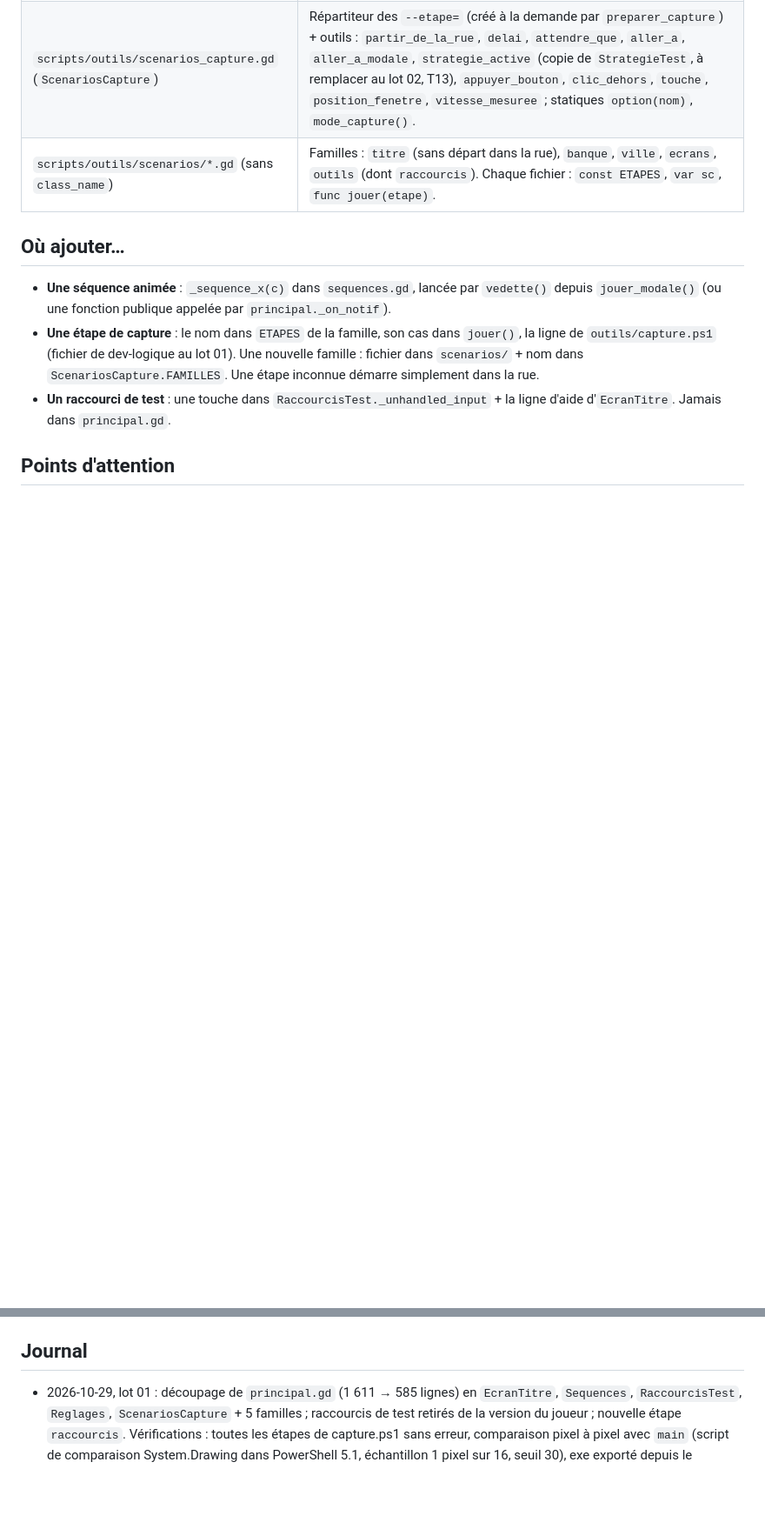
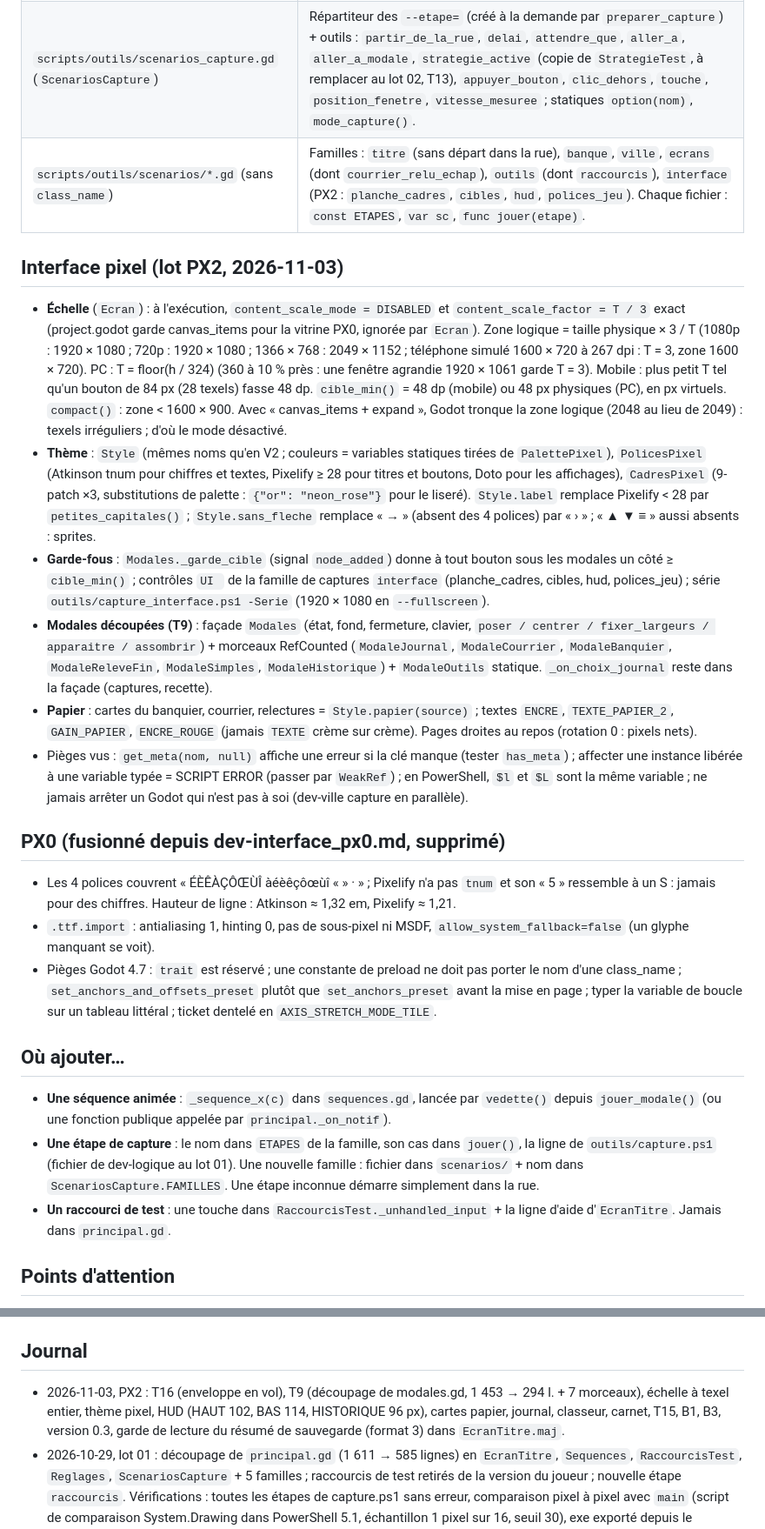
Before and after one commit to neofenril/JeuInvest, a Markdown page: docs/connaissances/dev-interface.md, 2 parts joined by grey strips. Shown at 87% size. Drawn GitHub-style; blank space fills up the shorter version.

Commit message:
PX2 base dev-interface : interface pixel, échelle, garde-fous, contenu de dev-interface_px0.md fusionné
Co-Authored-By: Claude Sonnet 5.5 <noreply@anthropic.com>

```diff
--- a/docs/connaissances/dev-interface.md
+++ b/docs/connaissances/dev-interface.md
@@ -21,7 +21,20 @@
 | `scripts/outils/reglages.gd` (`Reglages`) | `raccourcis_test()` : faux dans toute version exportée (tag `template`), avec `-- --joueur`, ou si `jeuclaude/raccourcis_test=false`. |
 | `scripts/outils/raccourcis_test.gd` (`RaccourcisTest`) | F6 / F7 (naissance), F8 et triple toucher sur la date (`sauter_moment`). Créé par `principal._ready` **seulement si** `Reglages.raccourcis_test()`. F10 : `ecran.gd` (soumis au même réglage ; `--telephone` des captures passe par `basculer_telephone()` et reste actif). |
 | `scripts/outils/scenarios_capture.gd` (`ScenariosCapture`) | Répartiteur des `--etape=` (créé à la demande par `preparer_capture`) + outils : `partir_de_la_rue`, `delai`, `attendre_que`, `aller_a`, `aller_a_modale`, `strategie_active` (copie de `StrategieTest`, à remplacer au lot 02, T13), `appuyer_bouton`, `clic_dehors`, `touche`, `position_fenetre`, `vitesse_mesuree` ; statiques `option(nom)`, `mode_capture()`. |
-| `scripts/outils/scenarios/*.gd` (sans `class_name`) | Familles : `titre` (sans départ dans la rue), `banque`, `ville`, `ecrans`, `outils` (dont `raccourcis`). Chaque fichier : `const ETAPES`, `var sc`, `func jouer(etape)`. |
+| `scripts/outils/scenarios/*.gd` (sans `class_name`) | Familles : `titre` (sans départ dans la rue), `banque`, `ville`, `ecrans` (dont `courrier_relu_echap`), `outils` (dont `raccourcis`), `interface` (PX2 : `planche_cadres`, `cibles`, `hud`, `polices_jeu`). Chaque fichier : `const ETAPES`, `var sc`, `func jouer(etape)`. |
+
+## Interface pixel (lot PX2, 2026-11-03)
+- **Échelle** (`Ecran`) : à l'exécution, `content_scale_mode = DISABLED` et `content_scale_factor = T / 3` exact (project.godot garde canvas_items pour la vitrine PX0, ignorée par `Ecran`). Zone logique = taille physique × 3 / T (1080p : 1920 × 1080 ; 720p : 1920 × 1080 ; 1366 × 768 : 2049 × 1152 ; téléphone simulé 1600 × 720 à 267 dpi : T = 3, zone 1600 × 720). PC : T = floor(h / 324) (360 à 10 % près : une fenêtre agrandie 1920 × 1061 garde T = 3). Mobile : plus petit T tel qu'un bouton de 84 px (28 texels) fasse 48 dp. `cible_min()` = 48 dp (mobile) ou 48 px physiques (PC), en px virtuels. `compact()` : zone < 1600 × 900. Avec « canvas_items + expand », Godot tronque la zone logique (2048 au lieu de 2049) : texels irréguliers ; d'où le mode désactivé.
+- **Thème** : `Style` (mêmes noms qu'en V2 ; couleurs = variables statiques tirées de `PalettePixel`), `PolicesPixel` (Atkinson tnum pour chiffres et textes, Pixelify ≥ 28 pour titres et boutons, Doto pour les affichages), `CadresPixel` (9-patch ×3, substitutions de palette : `{"or": "neon_rose"}` pour le liseré). `Style.label` remplace Pixelify < 28 par `petites_capitales()` ; `Style.sans_fleche` remplace « → » (absent des 4 polices) par « › » ; « ▲ ▼ ≡ » aussi absents : sprites.
+- **Garde-fous** : `Modales._garde_cible` (signal `node_added`) donne à tout bouton sous les modales un côté ≥ `cible_min()` ; contrôles `UI ` de la famille de captures `interface` (planche_cadres, cibles, hud, polices_jeu) ; série `outils/capture_interface.ps1 -Serie` (1920 × 1080 en `--fullscreen`).
+- **Modales découpées (T9)** : façade `Modales` (état, fond, fermeture, clavier, `poser / centrer / fixer_largeurs / apparaitre / assombrir`) + morceaux RefCounted (`ModaleJournal`, `ModaleCourrier`, `ModaleBanquier`, `ModaleReleveFin`, `ModaleSimples`, `ModaleHistorique`) + `ModaleOutils` statique. `_on_choix_journal` reste dans la façade (captures, recette).
+- **Papier** : cartes du banquier, courrier, relectures = `Style.papier(source)` ; textes `ENCRE`, `TEXTE_PAPIER_2`, `GAIN_PAPIER`, `ENCRE_ROUGE` (jamais `TEXTE` crème sur crème). Pages droites au repos (rotation 0 : pixels nets).
+- Pièges vus : `get_meta(nom, null)` affiche une erreur si la clé manque (tester `has_meta`) ; affecter une instance libérée à une variable typée = SCRIPT ERROR (passer par `WeakRef`) ; en PowerShell, `$l` et `$L` sont la même variable ; ne jamais arrêter un Godot qui n'est pas à soi (dev-ville capture en parallèle).
+
+## PX0 (fusionné depuis dev-interface_px0.md, supprimé)
+- Les 4 polices couvrent « ÉÈÊÀÇÔŒÙÎ àéèêçôœùî « » · » ; Pixelify n'a pas `tnum` et son « 5 » ressemble à un S : jamais pour des chiffres. Hauteur de ligne : Atkinson ≈ 1,32 em, Pixelify ≈ 1,21.
+- `.ttf.import` : antialiasing 1, hinting 0, pas de sous-pixel ni MSDF, `allow_system_fallback=false` (un glyphe manquant se voit).
+- Pièges Godot 4.7 : `trait` est réservé ; une constante de preload ne doit pas porter le nom d'une class_name ; `set_anchors_and_offsets_preset` plutôt que `set_anchors_preset` avant la mise en page ; typer la variable de boucle sur un tableau littéral ; ticket dentelé en `AXIS_STRETCH_MODE_TILE`.
 
 ## Où ajouter…
 - **Une séquence animée** : `_sequence_x(c)` dans `sequences.gd`, lancée par `vedette()` depuis `jouer_modale()` (ou une fonction publique appelée par `principal._on_notif`).
@@ -37,4 +50,5 @@
 - Version du joueur depuis l'éditeur : `-- --joueur` (ex. `--etape=raccourcis --joueur`).
 
 ## Journal
+- 2026-11-03, PX2 : T16 (enveloppe en vol), T9 (découpage de modales.gd, 1 453 → 294 l. + 7 morceaux), échelle à texel entier, thème pixel, HUD (HAUT 102, BAS 114, HISTORIQUE 96 px), cartes papier, journal, classeur, carnet, T15, B1, B3, version 0.3, garde de lecture du résumé de sauvegarde (format 3) dans `EcranTitre.maj`.
 - 2026-10-29, lot 01 : découpage de `principal.gd` (1 611 → 585 lignes) en `EcranTitre`, `Sequences`, `RaccourcisTest`, `Reglages`, `ScenariosCapture` + 5 familles ; raccourcis de test retirés de la version du joueur ; nouvelle étape `raccourcis`. Vérifications : toutes les étapes de capture.ps1 sans erreur, comparaison pixel à pixel avec `main` (script de comparaison System.Drawing dans PowerShell 5.1, échantillon 1 pixel sur 16, seuil 30), exe exporté depuis le worktree.
```
Also changed, not shown: docs/connaissances/dev-interface_px0.md (deleted, +0 -27 lines).
